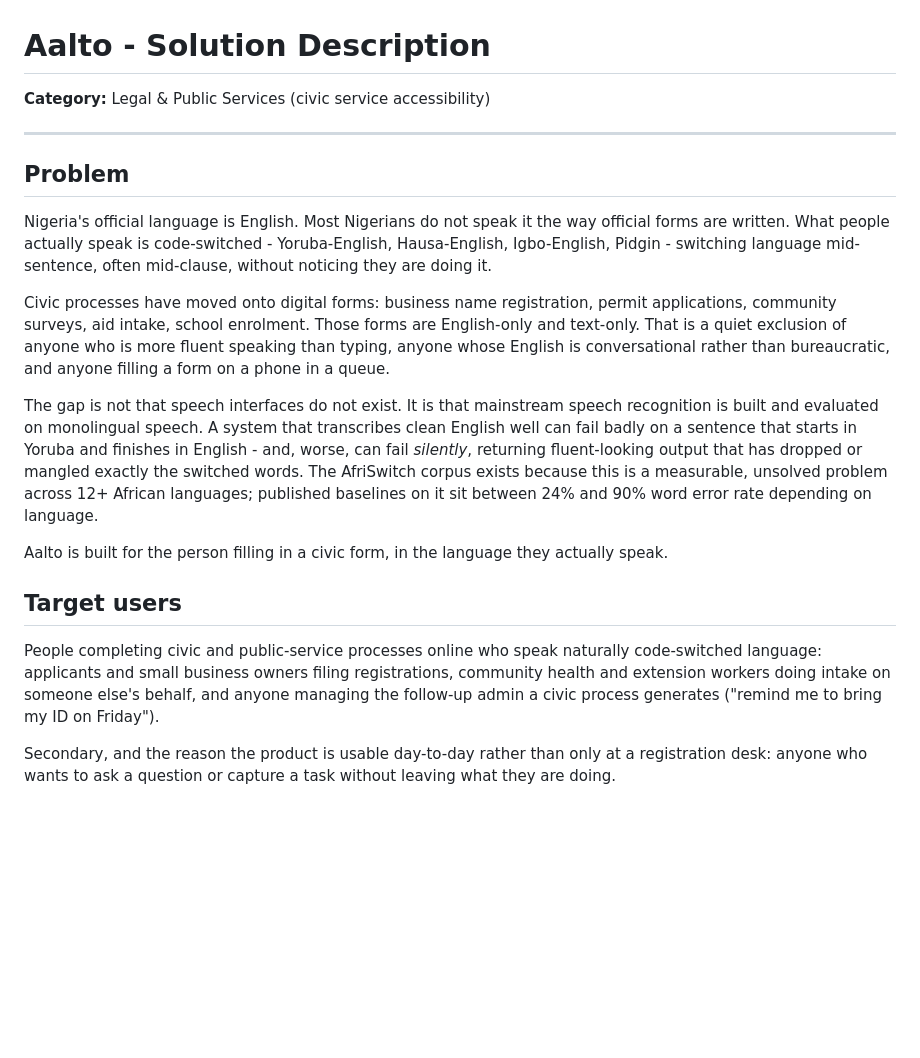
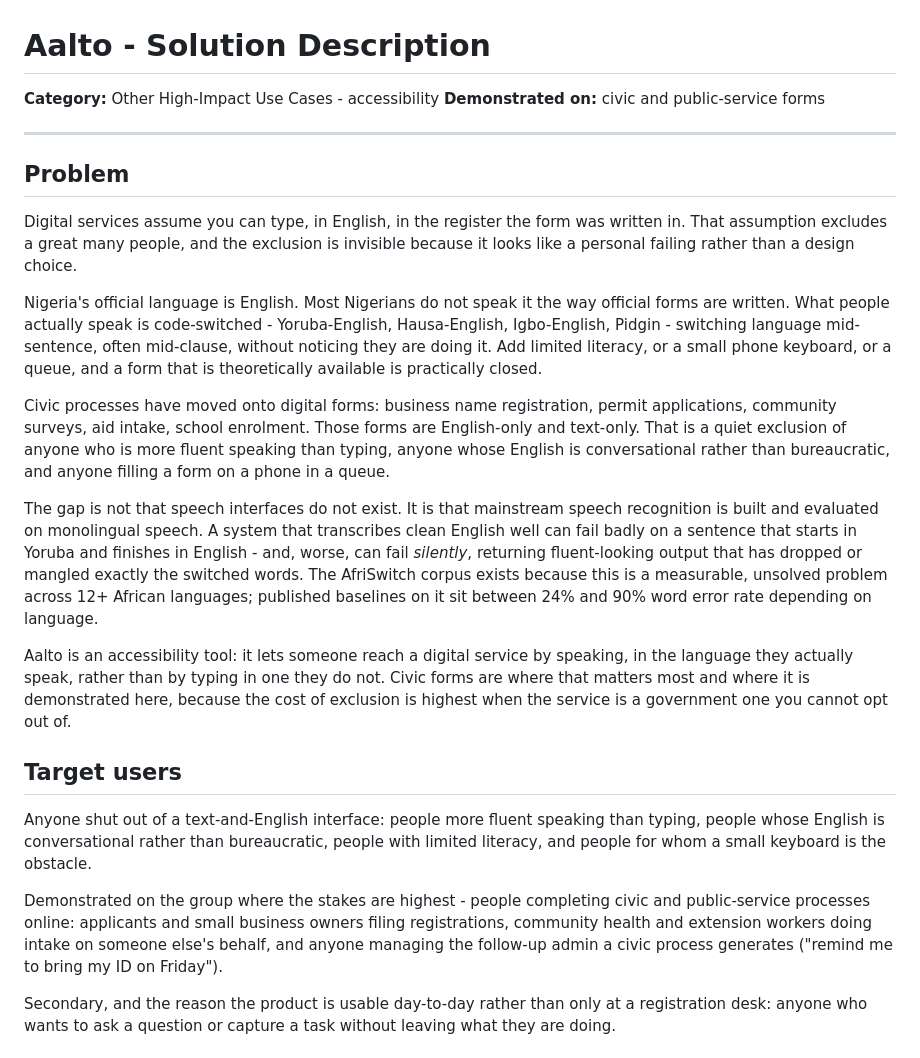
Before and after one commit to 3akare/aalto, a Markdown page: docs/SOLUTION.md, the part around the change. GitHub-like rendering; blank space fills up the shorter version.

Commit message:
Frame the solution as accessibility
The entry is registered under Other, which is not editable, and Other explicitly
covers accessibility. Every document said Legal & Public Services, so a judge
would have had to reconcile the category against the write-up themselves.

Accessibility is the more accurate description in any case. Aalto exists because
text-and-English interfaces exclude people who are more fluent speaking, in a
mixed language, and that is true whether the form is a government one or not.
Civic forms remain the demonstrated domain - named as such - because that is
where being shut out costs the most and where the demo is set.

No claim about what the product does has changed.

```diff
--- a/docs/SOLUTION.md
+++ b/docs/SOLUTION.md
@@ -1,14 +1,21 @@
 # Aalto - Solution Description
 
-**Category:** Legal & Public Services (civic service accessibility)
+**Category:** Other High-Impact Use Cases - accessibility
+**Demonstrated on:** civic and public-service forms
 
 ---
 
 ## Problem
 
+Digital services assume you can type, in English, in the register the form was written in. That
+assumption excludes a great many people, and the exclusion is invisible because it looks like a
+personal failing rather than a design choice.
+
 Nigeria's official language is English. Most Nigerians do not speak it the way official forms are
 written. What people actually speak is code-switched - Yoruba-English, Hausa-English, Igbo-English,
-Pidgin - switching language mid-sentence, often mid-clause, without noticing they are doing it.
+Pidgin - switching language mid-sentence, often mid-clause, without noticing they are doing it. Add
+limited literacy, or a small phone keyboard, or a queue, and a form that is theoretically available
+is practically closed.
 
 Civic processes have moved onto digital forms: business name registration, permit applications,
 community surveys, aid intake, school enrolment. Those forms are English-only and text-only. That is
@@ -22,14 +29,21 @@ returning fluent-looking output that has dropped or mangled exactly the switched
 AfriSwitch corpus exists because this is a measurable, unsolved problem across 12+ African
 languages; published baselines on it sit between 24% and 90% word error rate depending on language.
 
-Aalto is built for the person filling in a civic form, in the language they actually speak.
+Aalto is an accessibility tool: it lets someone reach a digital service by speaking, in the language
+they actually speak, rather than by typing in one they do not. Civic forms are where that matters
+most and where it is demonstrated here, because the cost of exclusion is highest when the service is
+a government one you cannot opt out of.
 
 ## Target users
 
-People completing civic and public-service processes online who speak naturally code-switched
-language: applicants and small business owners filing registrations, community health and extension
-workers doing intake on someone else's behalf, and anyone managing the follow-up admin a civic
-process generates ("remind me to bring my ID on Friday").
+Anyone shut out of a text-and-English interface: people more fluent speaking than typing, people
+whose English is conversational rather than bureaucratic, people with limited literacy, and people
+for whom a small keyboard is the obstacle.
+
+Demonstrated on the group where the stakes are highest - people completing civic and public-service
+processes online: applicants and small business owners filing registrations, community health and
+extension workers doing intake on someone else's behalf, and anyone managing the follow-up admin a
+civic process generates ("remind me to bring my ID on Friday").
 
 Secondary, and the reason the product is usable day-to-day rather than only at a registration desk:
 anyone who wants to ask a question or capture a task without leaving what they are doing.
```
Also changed, not shown: README.md (+3 -2 lines), docs/BENCHMARK_REPORT_3PAGE.md (+2 -2 lines).
